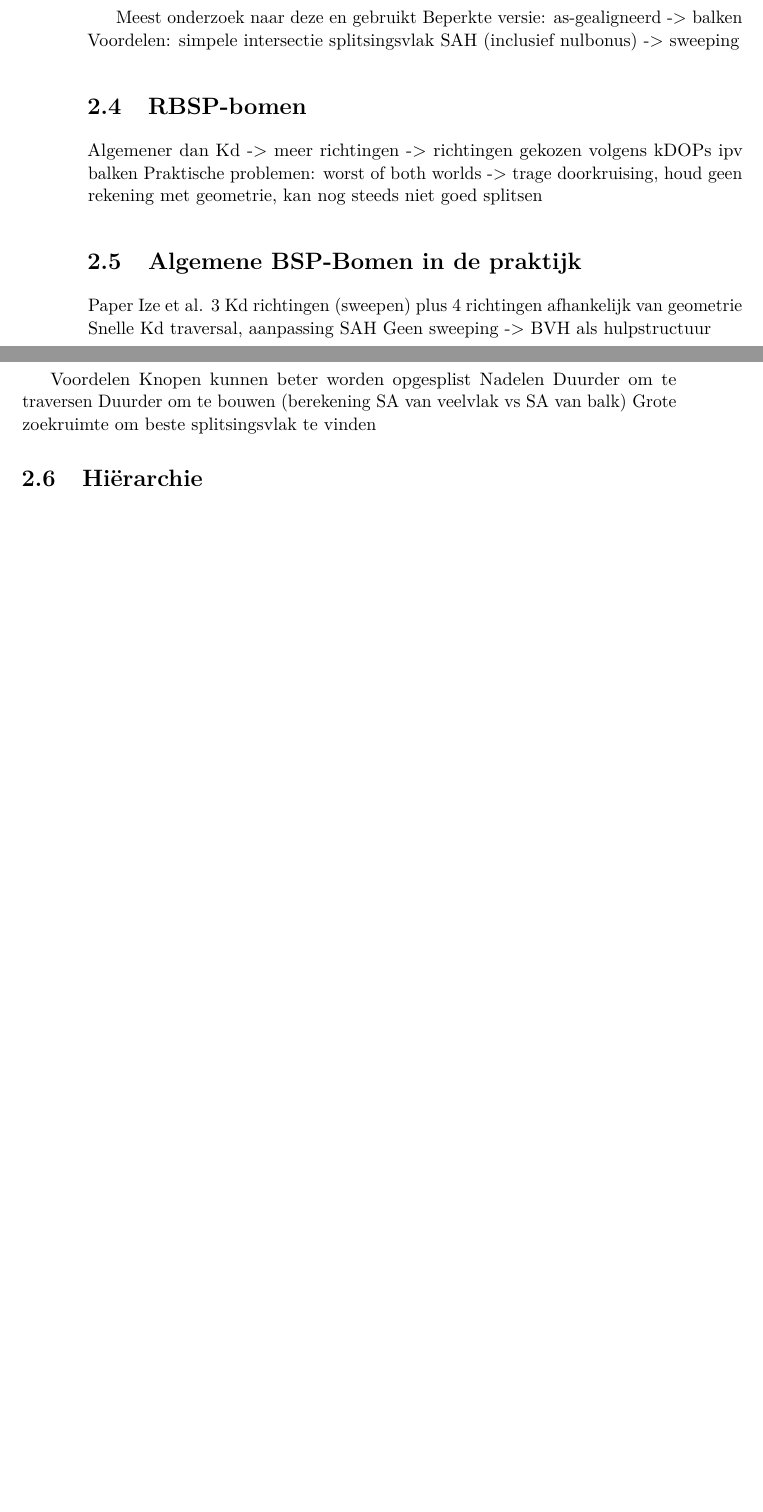
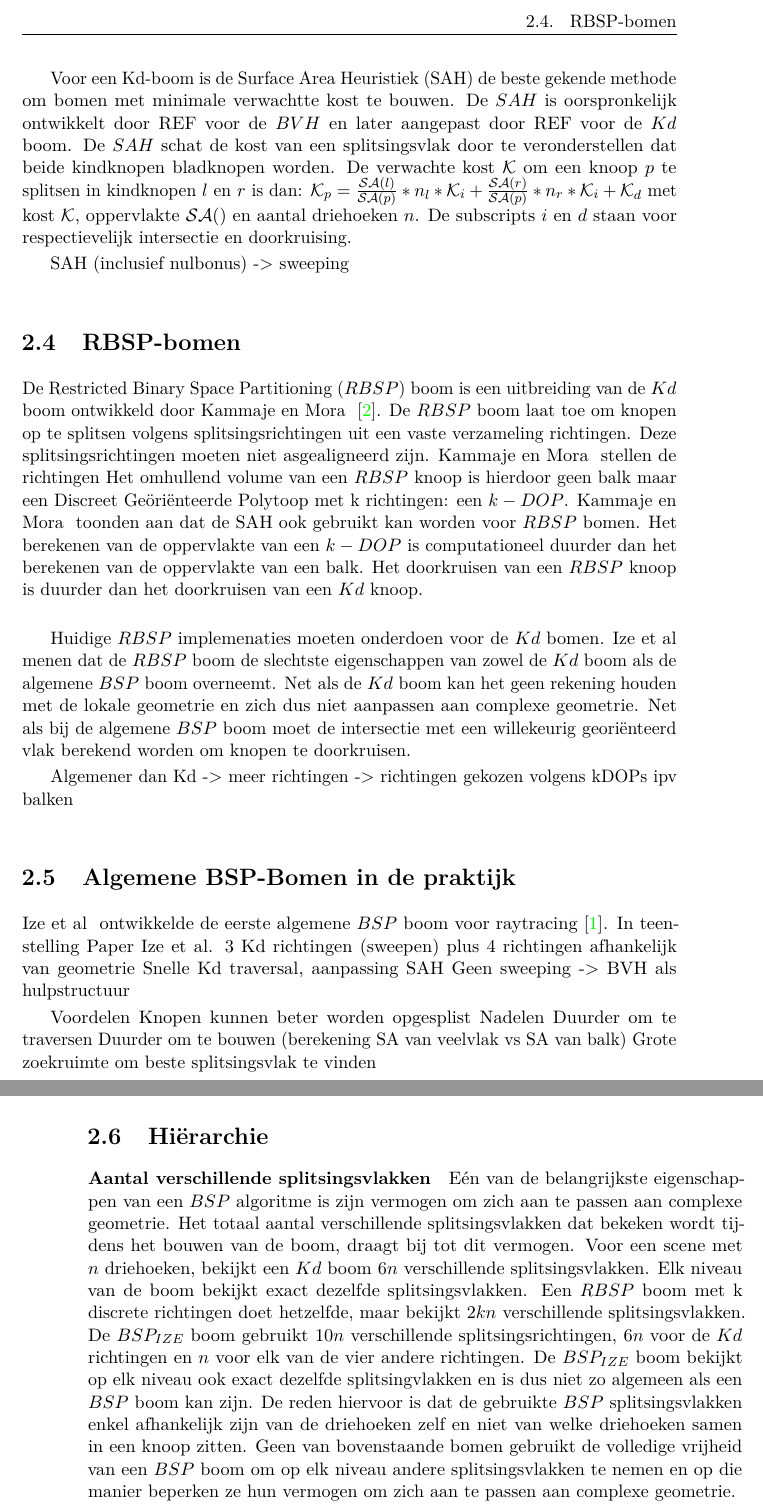
Before and after one commit to jhoobergs/Thesis-Text, a LaTeX thesis (masterproef.tex, which reads symbols.tex, voorgaand-werk.tex): two parts of pages 12 and 13 of 22 before the commit and two parts of pages 15 and 16 of 24 after it, joined at a grey line, cut at the place of the change, the shorter picture padded with empty space. The pictures show the PDF file masterproef.pdf that the author committed with the source.

Commit message:
Meer 'voorgaand' werk

```diff
--- a/symbols.tex
+++ b/symbols.tex
@@ -29,6 +30,7 @@
 \newcommand\symBVH{BVH}
 \newcommand\symRBSP{RBSP}
 \newcommand\symRBSPKd{RBSP^{\symKd}}
+\newcommand\symKDOP{k-DOP}
 
 \newcommand\authorKammaje{Kammaje en Mora}
 \newcommand\authorIze{Ize et al}
--- a/voorgaand-werk.tex
+++ b/voorgaand-werk.tex
@@ -34 +32,2 @@ Dit hoofdstuk start met een algemene uitleg over acceleratiestructuren.
 
+    \paragraph{Het bouwen van de boom}
@@ -48,0 +50 @@ Dit hoofdstuk start met een algemene uitleg over acceleratiestructuren.
+    \\ % TODO: 2D voorbeeld van splitsbaar en wat niet
@@ -49,2 +57,7 @@ Dit hoofdstuk start met een algemene uitleg over acceleratiestructuren.
     \\
 
+    Voor een Kd-boom is de Surface Area Heuristiek (SAH) de beste gekende methode om bomen met minimale verwachtte kost te bouwen.
+    De $\symSAH$ is oorspronkelijk ontwikkelt door REF voor de $\symBVH$ en later aangepast door REF voor de $\symKd$ boom.
+    De $\symSAH$ schat de kost van een splitsingsvlak door te veronderstellen dat beide kindknopen bladknopen worden.
+    De verwachte kost $\symCost$ om een knoop $\symNodeExample$ te splitsen in kindknopen ${\symLeft}$ en ${\symRight}$ is dan: $\symCost_\symNodeExample = \frac{\symSA(\symLeft)}{\symSA(\symNodeExample)}*\symNbPrimitives_\symLeft*\symCost_\symIntersection + \frac{\symSA(\symRight)}{\symSA(\symNodeExample)}*\symNbPrimitives_\symRight*\symCost_\symIntersection + \symCost_\symTraversal$ met kost $\symCost$, oppervlakte $\symSA()$ en aantal driehoeken $\symNbPrimitives$.
+    De subscripts ${\symIntersection}$ en ${\symTraversal}$ staan voor respectievelijk intersectie en doorkruising.
@@ -55,24 +64,22 @@ Dit hoofdstuk start met een algemene uitleg over acceleratiestructuren.
 
-
-    %Het opbouwen van een $\symKd$ boom bestaat uit het recursief opdelen van het omhullend volume.
-    %In elke stap moet bepaald worden volgens welke splitsingsrichting en op welke positie er gesplitst wordt.
-    %Het doel is om de totale intersectiekost van de boom te minimaliseren.
-    %De heuristiek die dit doel probeert te bereiken is de Surface Area (SA) heuristiek.
-    %De SA heuristiek is oorspronkelijk ontwikkelt door REF voor de $\symBVH$ en later aangepast door REF voor de $\symKd$ boom.
-
-
-
-    Meest onderzoek naar deze en gebruikt
-    Beperkte versie: as-gealigneerd -> balken
-    Voordelen: simpele intersectie splitsingsvlak
     SAH (inclusief nulbonus) -> sweeping
 \section{RBSP-bomen}
+    De Restricted Binary Space Partitioning ($\symRBSP$) boom is een uitbreiding van de $\symKd$ boom ontwikkeld door \authorKammaje{ } \cite{Kammaje}.
+    De $\symRBSP$ boom laat toe om knopen op te splitsen volgens splitsingsrichtingen uit een vaste verzameling richtingen.
+    Deze splitsingsrichtingen moeten niet asgealigneerd zijn.
+    \authorKammaje{ } stellen de richtingen %TODO
+    Het omhullend volume van een $\symRBSP$ knoop is hierdoor geen balk maar een Discreet Geöriënteerde Polytoop met k richtingen: een $\symKDOP$. %TODO: check kDOP
+    \authorKammaje{ } toonden aan dat de SAH ook gebruikt kan worden voor $\symRBSP$ bomen. Het berekenen van de oppervlakte van een $\symKDOP$ is computationeel duurder dan het berekenen van de oppervlakte van een balk. Het doorkruisen van een $\symRBSP$ knoop is duurder dan het doorkruisen van een $\symKd$ knoop.
+    %TODO: Budge -> incrementele oppervlakte berekening
+    \\
+
+    Huidige $\symRBSP$ implemenaties moeten onderdoen voor de $\symKd$ bomen. \authorIze{ } menen dat de $\symRBSP$ boom de slechtste eigenschappen van zowel de $\symKd$ boom als de algemene $\symBSP$ boom overneemt. Net als de $\symKd$ boom kan het geen rekening houden met de lokale geometrie en zich dus niet aanpassen aan complexe geometrie. Net als bij de algemene $\symBSP$ boom moet de intersectie met een willekeurig georiënteerd vlak berekend worden om knopen te doorkruisen.
+
     Algemener dan Kd -> meer richtingen -> richtingen gekozen volgens
     kDOPs ipv balken
-    Praktische problemen: worst of both worlds -> trage doorkruising,
-    houd geen rekening met geometrie, kan nog steeds niet goed splitsen
 
 \section{Algemene BSP-Bomen in de praktijk}
+    \authorIze{ } ontwikkelde de eerste algemene $\symBSP$ boom voor raytracing \cite{ize}. In teenstelling
     Paper Ize et al.
         3 Kd richtingen (sweepen) plus 4 richtingen afhankelijk van geometrie
         Snelle Kd traversal, aanpassing SAH
@@ -84,8 +91,18 @@ Dit hoofdstuk start met een algemene uitleg over acceleratiestructuren.
         Duurder om te traversen
         Duurder om te bouwen (berekening SA van veelvlak vs SA van balk)
         Grote zoekruimte om beste splitsingsvlak te vinden
+
 \section{Hiërarchie}
-
+\paragraph{Aantal verschillende splitsingsvlakken}
+Eén van de belangrijkste eigenschappen van een $\symBSP$ algoritme is zijn vermogen om zich aan te passen aan complexe geometrie.
+Het totaal aantal verschillende splitsingsvlakken dat bekeken wordt tijdens het bouwen van de boom, draagt bij tot dit vermogen.
+Voor een scene met $n$ driehoeken, bekijkt een $\symKd$ boom $6n$ verschillende splitsingsvlakken.
+Elk niveau van de boom bekijkt exact dezelfde splitsingsvlakken.
+Een $\symRBSP$ boom met k discrete richtingen doet hetzelfde, maar bekijkt $2kn$ verschillende splitsingsvlakken.
+De $\symBSPize$ boom gebruikt $10n$ verschillende splitsingsrichtingen, $6n$ voor de $\symKd$ richtingen en $n$ voor elk van de vier andere richtingen.
+De $\symBSPize$ boom bekijkt op elk niveau ook exact dezelfde splitsingvlakken en is dus niet zo algemeen als een $\symBSP$ boom kan zijn.
+De reden hiervoor is dat de gebruikte $\symBSP$ splitsingsvlakken enkel afhankelijk zijn van de driehoeken zelf en niet van welke driehoeken samen in een knoop zitten.
+Geen van bovenstaande bomen gebruikt de volledige vrijheid van een $\symBSP$ boom om op elk niveau andere splitsingsvlakken te nemen en op die manier beperken ze hun vermogen om zich aan te passen aan complexe geometrie.
 
 %%% Local Variables:
 %%% mode: latex
```
Also changed, not shown: masterproef.tex (+1 -0 lines), masterproef.pdf, symbols.tex (1 more changed lines), voorgaand-werk.tex (40 more changed lines).
